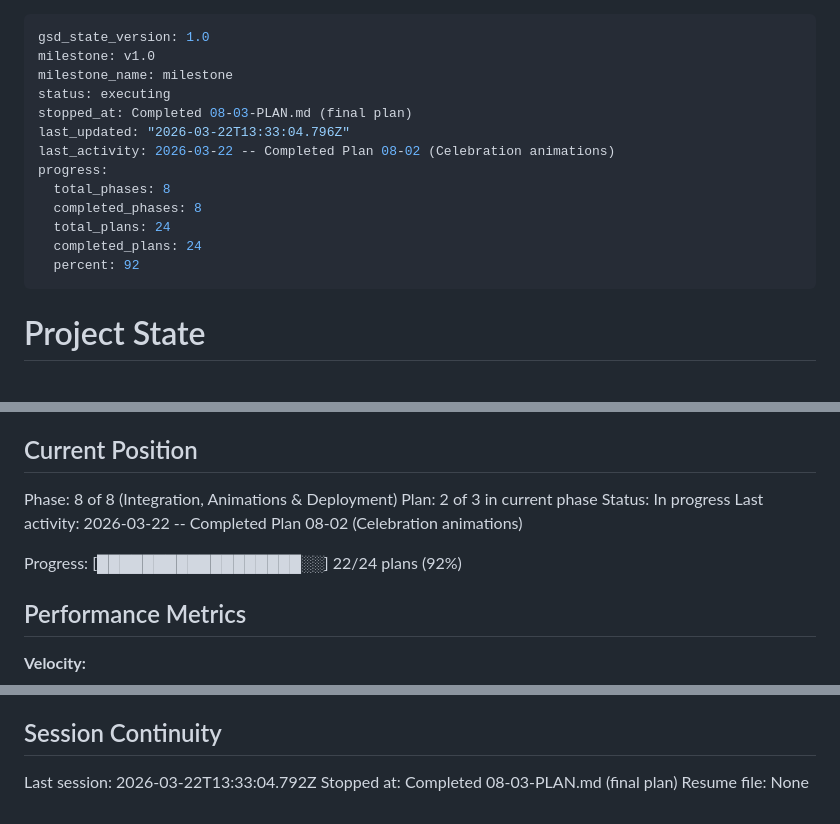
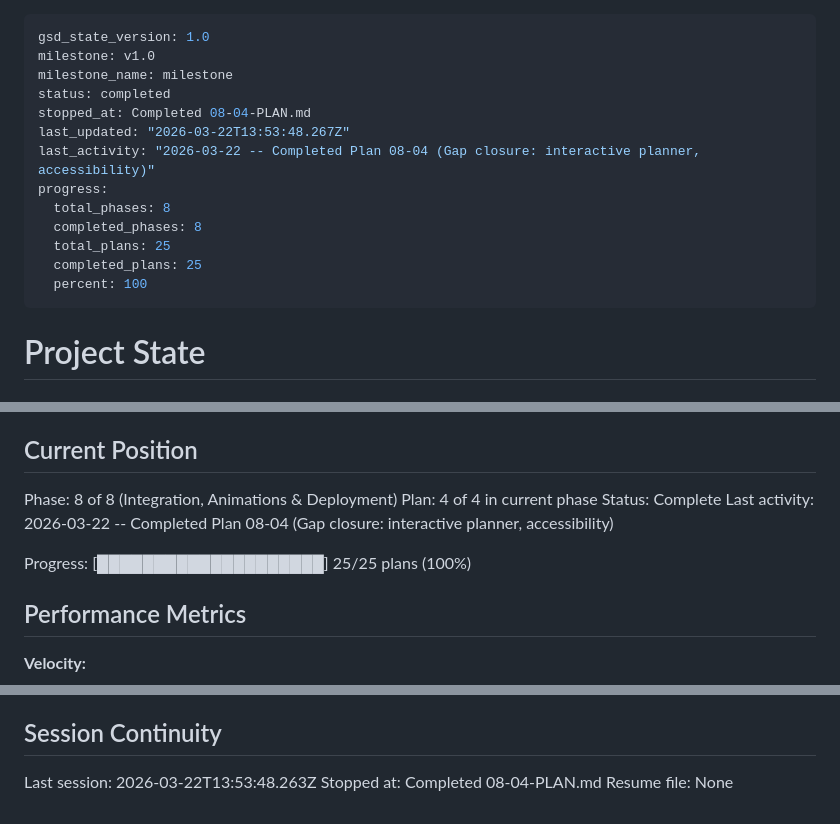
Before and after one commit to otolis/FocusForge, a Markdown page: .planning/STATE.md, 3 parts joined by grey strips. Drawn GitHub-style.

Commit message:
docs(08-04): complete gap closure plan - interactive planner and accessibility
- SUMMARY.md documents 4 verification gaps closed
- STATE.md updated to 100% completion (25/25 plans)
- ROADMAP.md updated with phase 08 progress

Co-Authored-By: Claude Opus 4.6 (1M context) <noreply@anthropic.com>

```diff
--- a/.planning/STATE.md
+++ b/.planning/STATE.md
@@ -2,16 +2,16 @@
 gsd_state_version: 1.0
 milestone: v1.0
 milestone_name: milestone
-status: executing
-stopped_at: Completed 08-03-PLAN.md (final plan)
-last_updated: "2026-03-22T13:33:04.796Z"
-last_activity: 2026-03-22 -- Completed Plan 08-02 (Celebration animations)
+status: completed
+stopped_at: Completed 08-04-PLAN.md
+last_updated: "2026-03-22T13:53:48.267Z"
+last_activity: "2026-03-22 -- Completed Plan 08-04 (Gap closure: interactive planner, accessibility)"
 progress:
   total_phases: 8
   completed_phases: 8
-  total_plans: 24
-  completed_plans: 24
-  percent: 92
+  total_plans: 25
+  completed_plans: 25
+  percent: 100
 ---
 
 # Project State
@@ -26,11 +26,11 @@ See: .planning/PROJECT.md (updated 2026-03-22)
 ## Current Position
 
 Phase: 8 of 8 (Integration, Animations & Deployment)
-Plan: 2 of 3 in current phase
-Status: In progress
-Last activity: 2026-03-22 -- Completed Plan 08-02 (Celebration animations)
+Plan: 4 of 4 in current phase
+Status: Complete
+Last activity: 2026-03-22 -- Completed Plan 08-04 (Gap closure: interactive planner, accessibility)
 
-Progress: [██████████████████░░] 22/24 plans (92%)
+Progress: [████████████████████] 25/25 plans (100%)
 
 ## Performance Metrics
 
@@ -159,6 +163,6 @@ None yet.
 
 ## Session Continuity
 
-Last session: 2026-03-22T13:33:04.792Z
-Stopped at: Completed 08-03-PLAN.md (final plan)
+Last session: 2026-03-22T13:53:48.263Z
+Stopped at: Completed 08-04-PLAN.md
 Resume file: None
```
Also changed, not shown: other parts of .planning/STATE.md (+4 -0 lines), 1 other file.
